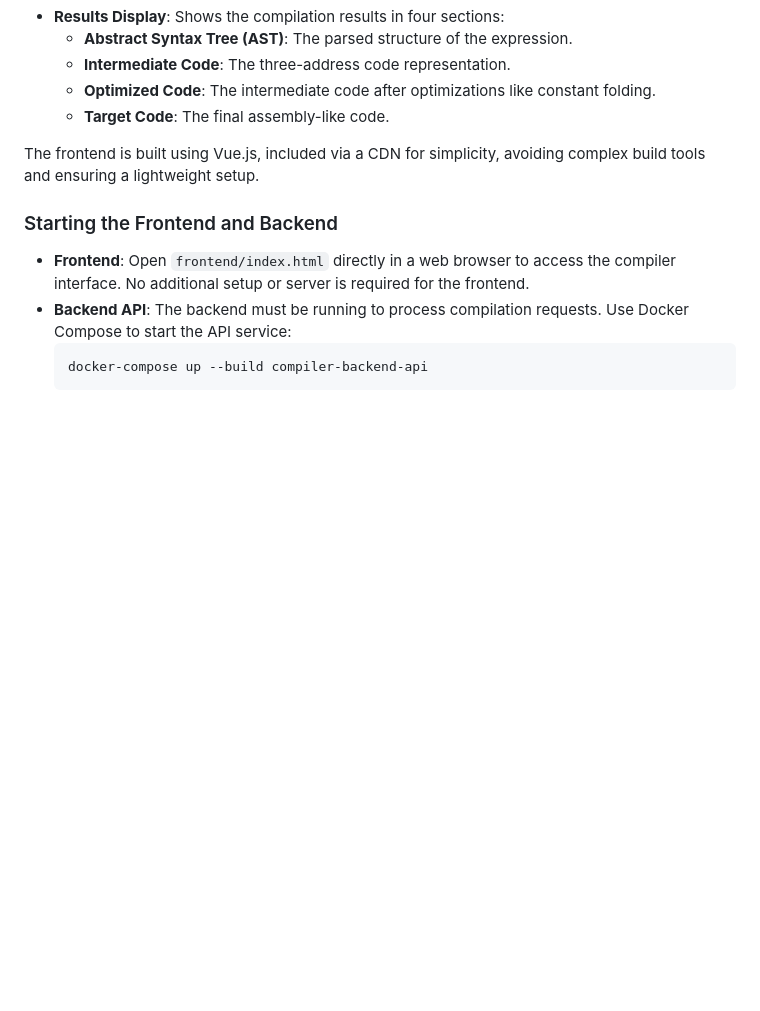
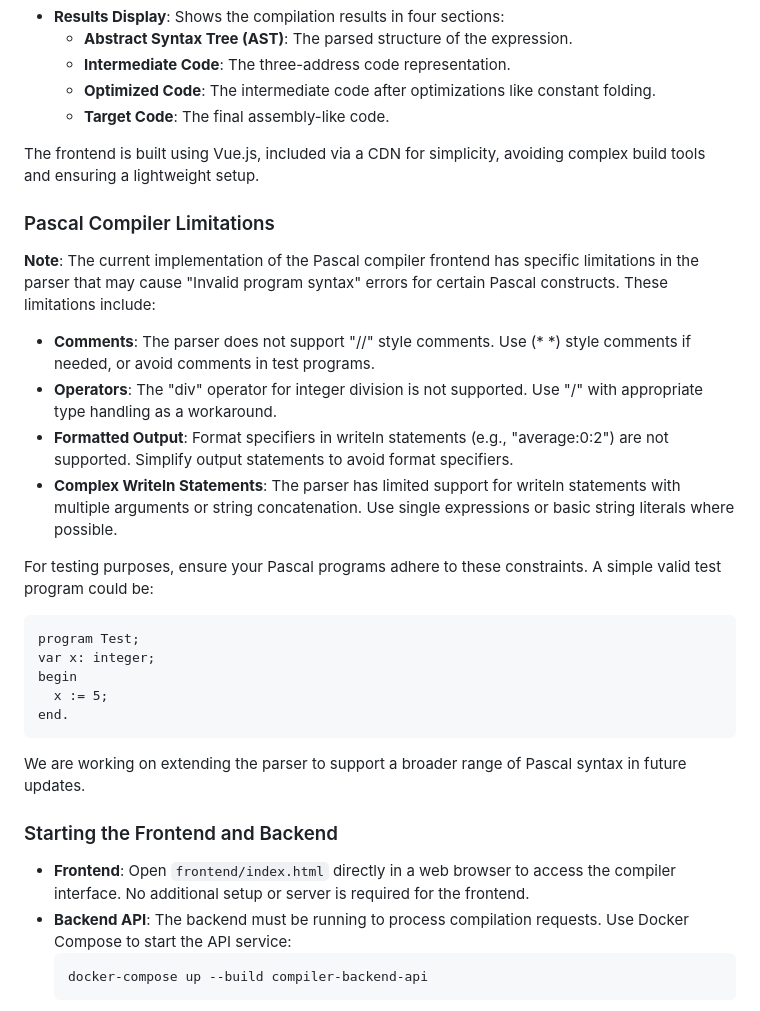
Before and after one commit to tom-cat-mao/compiler-backend, a Markdown page: README.md, the part around the change. Rendered like a GitHub page; blank space fills up the shorter version.

Commit message:
Document Pascal compiler limitations in README
Update README.md to include a new section detailing the current limitations of the Pascal compiler frontend. This section lists specific unsupported features like certain comment styles, operators, and formatted output, along with workarounds and a sample valid test program. This helps users understand parser constraints and write compatible test programs.

````diff
--- a/README.md
+++ b/README.md
@@ -145,6 +145,23 @@ A web-based frontend has been developed for interacting with the compiler backen
 
 The frontend is built using Vue.js, included via a CDN for simplicity, avoiding complex build tools and ensuring a lightweight setup.
 
+### Pascal Compiler Limitations
+**Note**: The current implementation of the Pascal compiler frontend has specific limitations in the parser that may cause "Invalid program syntax" errors for certain Pascal constructs. These limitations include:
+- **Comments**: The parser does not support "//" style comments. Use (* *) style comments if needed, or avoid comments in test programs.
+- **Operators**: The "div" operator for integer division is not supported. Use "/" with appropriate type handling as a workaround.
+- **Formatted Output**: Format specifiers in writeln statements (e.g., "average:0:2") are not supported. Simplify output statements to avoid format specifiers.
+- **Complex Writeln Statements**: The parser has limited support for writeln statements with multiple arguments or string concatenation. Use single expressions or basic string literals where possible.
+
+For testing purposes, ensure your Pascal programs adhere to these constraints. A simple valid test program could be:
+```
+program Test;
+var x: integer;
+begin
+  x := 5;
+end.
+```
+We are working on extending the parser to support a broader range of Pascal syntax in future updates.
+
 ### Starting the Frontend and Backend
 - **Frontend**: Open `frontend/index.html` directly in a web browser to access the compiler interface. No additional setup or server is required for the frontend.
 - **Backend API**: The backend must be running to process compilation requests. Use Docker Compose to start the API service:
````
